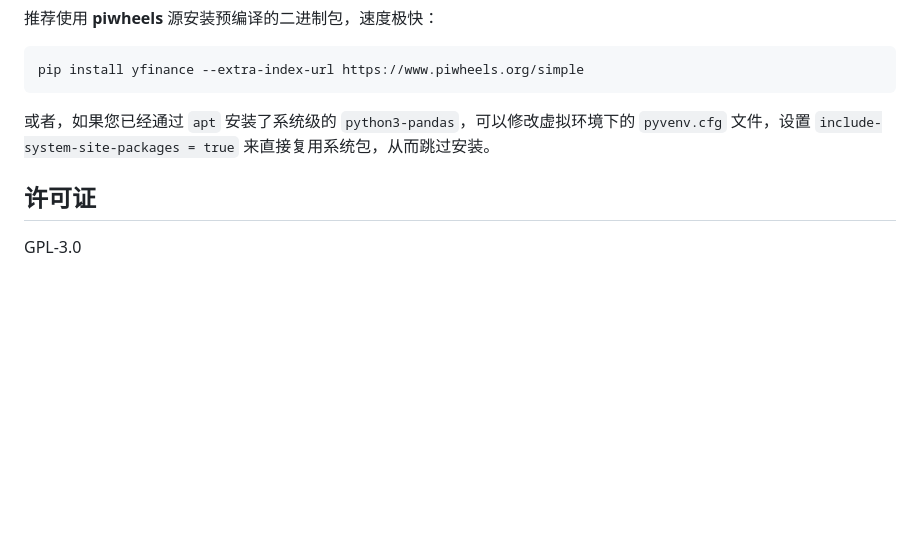
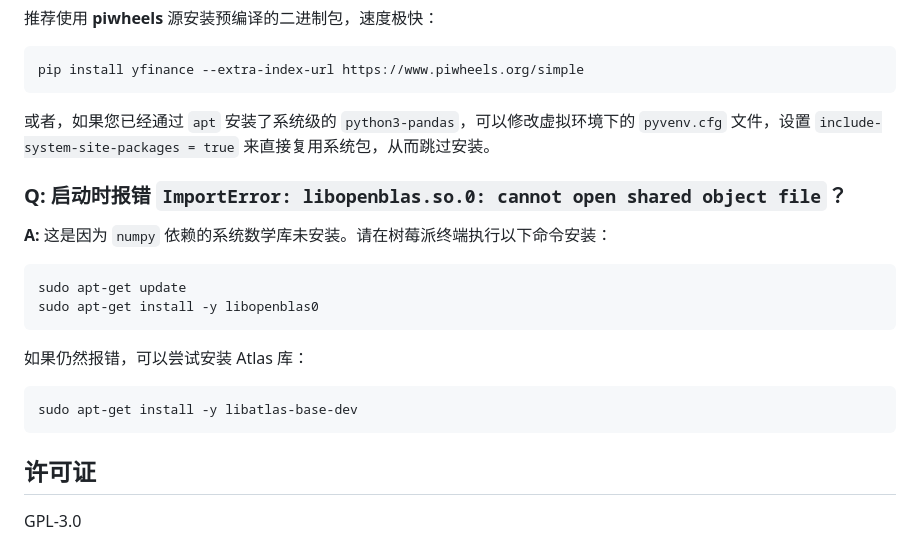
Before and after one commit to KingLu/Lookoukwindow, a Markdown page: README.md, the part around the change. GitHub-like rendering; blank space fills up the shorter version.

Commit message:
docs: 添加 libopenblas 缺失问题的解决方案
记录了树莓派上 numpy 报错 ImportError: libopenblas.so.0 的解决方法

````diff
--- a/README.md
+++ b/README.md
@@ -137,6 +137,21 @@ pip install yfinance --extra-index-url https://www.piwheels.org/simple
 
 或者，如果您已经通过 `apt` 安装了系统级的 `python3-pandas`，可以修改虚拟环境下的 `pyvenv.cfg` 文件，设置 `include-system-site-packages = true` 来直接复用系统包，从而跳过安装。
 
+### Q: 启动时报错 `ImportError: libopenblas.so.0: cannot open shared object file`？
+
+**A:** 这是因为 `numpy` 依赖的系统数学库未安装。请在树莓派终端执行以下命令安装：
+
+```bash
+sudo apt-get update
+sudo apt-get install -y libopenblas0
+```
+
+如果仍然报错，可以尝试安装 Atlas 库：
+
+```bash
+sudo apt-get install -y libatlas-base-dev
+```
+
 ## 许可证
 
 GPL-3.0
````
